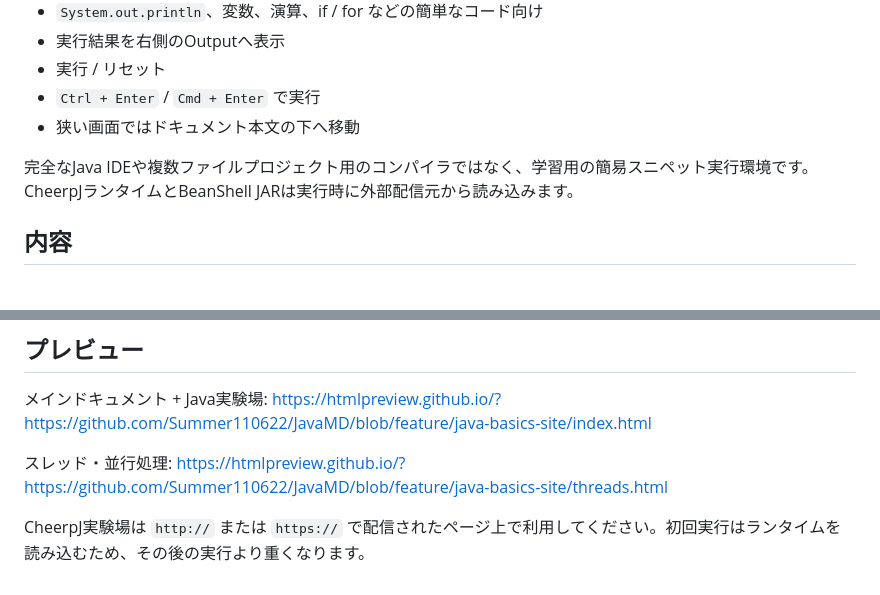
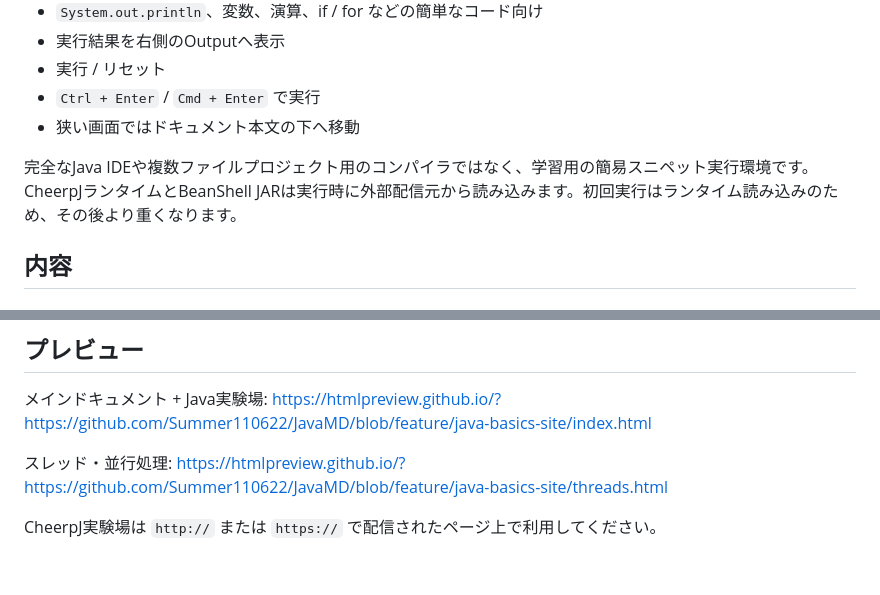
Before and after one commit to Summer110622/JavaMD, a Markdown page: README.md, 2 parts joined by grey strips. Rendered like a GitHub page.

Commit message:
docs: finalize playground notes

```diff
--- a/README.md
+++ b/README.md
@@ -24,7 +24,7 @@ Javaの基礎からCollection Framework、ラムダ式、Stream API、スレッ
 - `Ctrl + Enter` / `Cmd + Enter` で実行
 - 狭い画面ではドキュメント本文の下へ移動
 
-完全なJava IDEや複数ファイルプロジェクト用のコンパイラではなく、学習用の簡易スニペット実行環境です。CheerpJランタイムとBeanShell JARは実行時に外部配信元から読み込みます。
+完全なJava IDEや複数ファイルプロジェクト用のコンパイラではなく、学習用の簡易スニペット実行環境です。CheerpJランタイムとBeanShell JARは実行時に外部配信元から読み込みます。初回実行はランタイム読み込みのため、その後より重くなります。
 
 ## 内容
 
@@ -95,4 +95,4 @@ https://htmlpreview.github.io/?https://github.com/Summer110622/JavaMD/blob/featu
 スレッド・並行処理:
 https://htmlpreview.github.io/?https://github.com/Summer110622/JavaMD/blob/feature/java-basics-site/threads.html
 
-CheerpJ実験場は `http://` または `https://` で配信されたページ上で利用してください。初回実行はランタイムを読み込むため、その後の実行より重くなります。
+CheerpJ実験場は `http://` または `https://` で配信されたページ上で利用してください。
```
